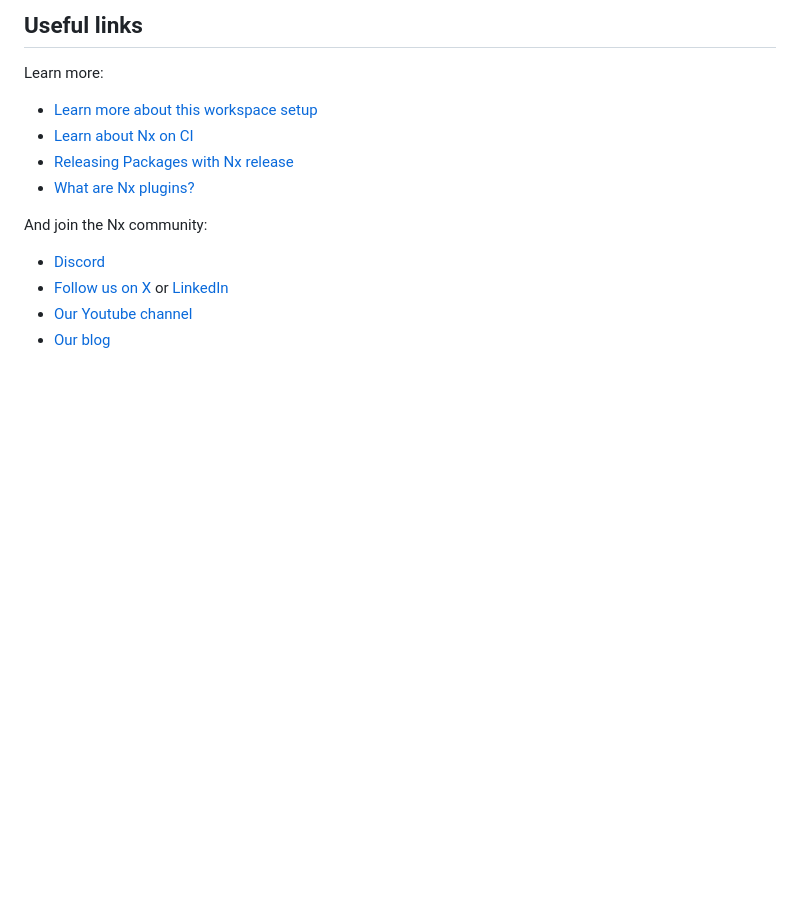
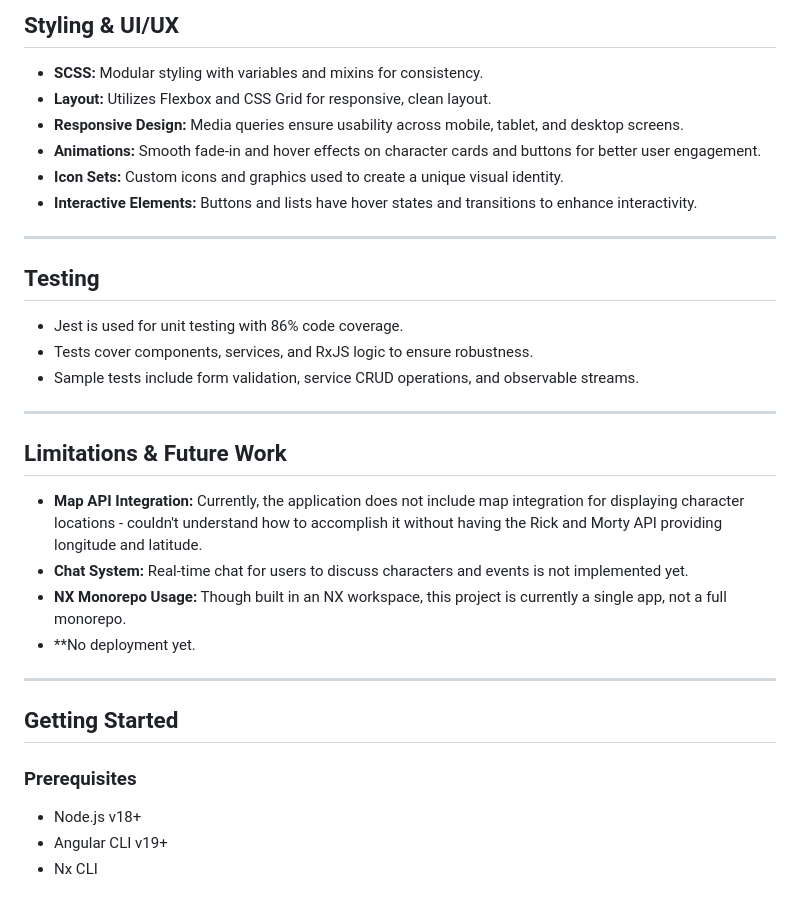
Before and after one commit to ASSAFVAN/Rick-and-Morty-Collection, a Markdown page: README.md, the part around the change printed below. GitHub-like rendering; blank space fills up the shorter version.

```diff
--- a/README.md
+++ b/README.md
@@ -68,15 +111,35 @@ Nx Console is an editor extension that enriches your developer experience. It le
 
-## Useful links
+## Styling & UI/UX
 
-Learn more:
+- **SCSS:** Modular styling with variables and mixins for consistency.
+- **Layout:** Utilizes Flexbox and CSS Grid for responsive, clean layout.
+- **Responsive Design:** Media queries ensure usability across mobile, tablet, and desktop screens.
+- **Animations:** Smooth fade-in and hover effects on character cards and buttons for better user engagement.
+- **Icon Sets:** Custom icons and graphics used to create a unique visual identity.
+- **Interactive Elements:** Buttons and lists have hover states and transitions to enhance interactivity.
 
-- [Learn more about this workspace setup](https://nx.dev/getting-started/tutorials/angular-standalone-tutorial?utm_source=nx_project&amp;utm_medium=readme&amp;utm_campaign=nx_projects)
-- [Learn about Nx on CI](https://nx.dev/ci/intro/ci-with-nx?utm_source=nx_project&utm_medium=readme&utm_campaign=nx_projects)
-- [Releasing Packages with Nx release](https://nx.dev/features/manage-releases?utm_source=nx_project&utm_medium=readme&utm_campaign=nx_projects)
-- [What are Nx plugins?](https://nx.dev/concepts/nx-plugins?utm_source=nx_project&utm_medium=readme&utm_campaign=nx_projects)
+---
 
-And join the Nx community:
-- [Discord](https://go.nx.dev/community)
-- [Follow us on X](https://twitter.com/nxdevtools) or [LinkedIn](https://www.linkedin.com/company/nrwl)
-- [Our Youtube channel](https://www.youtube.com/@nxdevtools)
-- [Our blog](https://nx.dev/blog?utm_source=nx_project&utm_medium=readme&utm_campaign=nx_projects)
+## Testing
+
+- Jest is used for unit testing with 86% code coverage.
+- Tests cover components, services, and RxJS logic to ensure robustness.
+- Sample tests include form validation, service CRUD operations, and observable streams.
+
+---
+
+## Limitations & Future Work
+
+- **Map API Integration:** Currently, the application does not include map integration for displaying character locations - couldn't understand how to accomplish it without having the Rick and Morty API providing longitude and latitude.
+- **Chat System:** Real-time chat for users to discuss characters and events is not implemented yet.
+- **NX Monorepo Usage:** Though built in an NX workspace, this project is currently a single app, not a full monorepo.
+- **No deployment yet.
+---
+
+## Getting Started
+
+### Prerequisites
+
+- Node.js v18+
+- Angular CLI v19+
+- Nx CLI
```
Also changed, not shown: other parts of README.md (+81 -38 lines).
